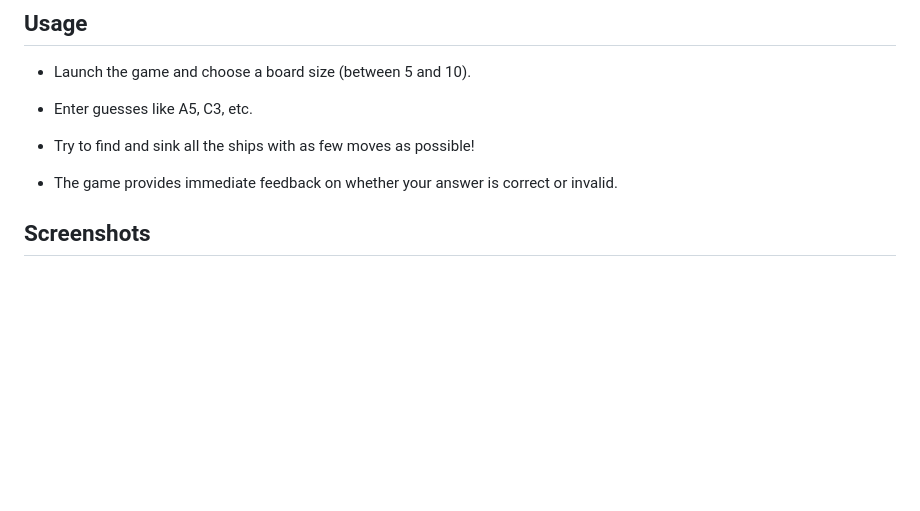
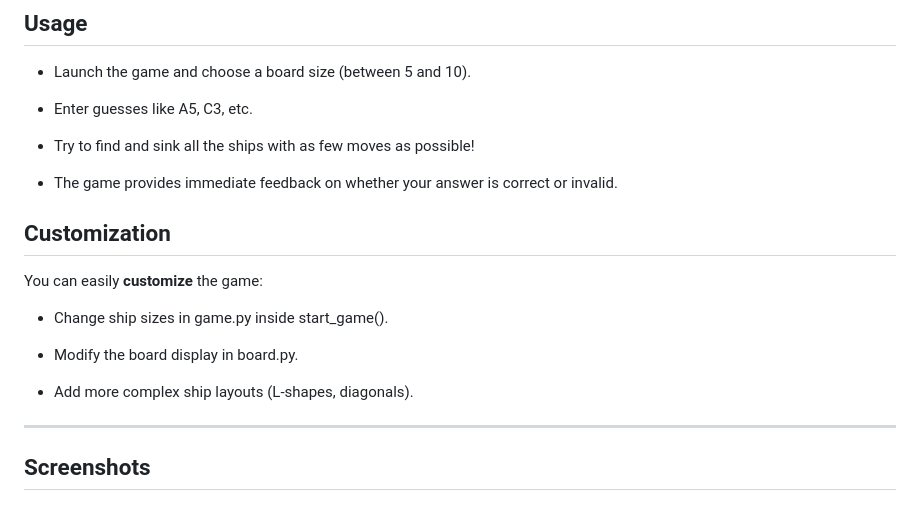
Before and after one commit to kenneth2-3/battle-logic-game, a Markdown page: README.md, the part around the change. Drawn GitHub-style; blank space fills up the shorter version.

Commit message:
Add the usage and customization of the game

```diff
--- a/README.md
+++ b/README.md
@@ -87,7 +87,17 @@ BATTLE-LOGIC-GAME/
 - The game provides immediate feedback on whether your answer is correct or invalid.
 
 
+## Customization
 
+You can easily **customize** the game:
+
+- Change ship sizes in game.py inside start_game().
+
+- Modify the board display in board.py.
+
+- Add more complex ship layouts (L-shapes, diagonals).
+
+---
 
 ## Screenshots
 
```
